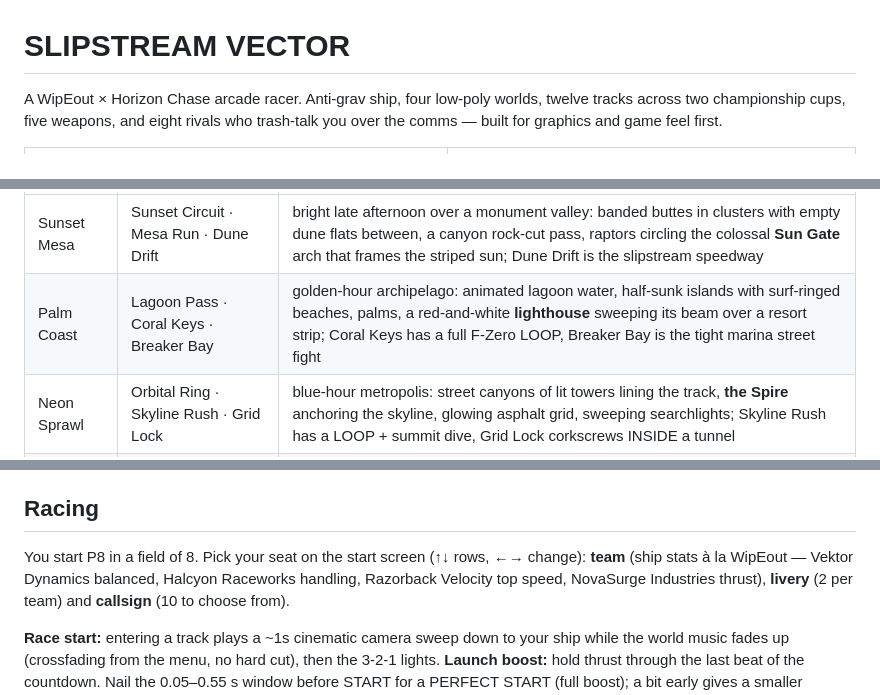
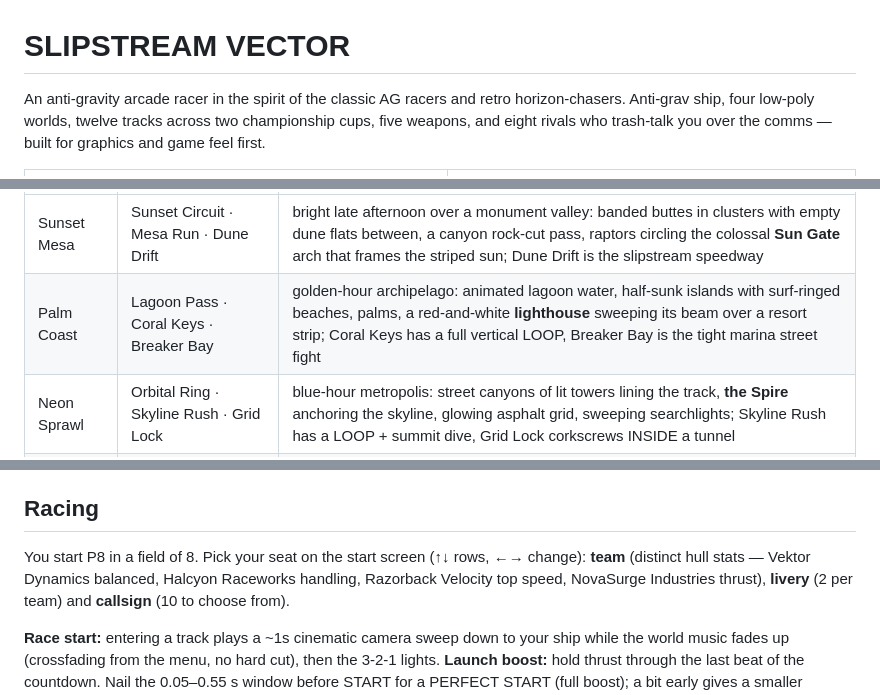
Before and after one commit to martingrahn-cmd/slipstream-vector, a Markdown page: README.md, 3 parts joined by grey strips. GitHub-like rendering.

Commit message:
The marks come off the shop window
"ta det säkra före det osäkra" — third-party game trademarks leave every
public-facing surface now that the game is commercially distributed.
Nominative use ("inspired by") is defensible, but the store copy loses
nothing by saying what the genre already says: anti-gravity arcade racing
IS the signal, and the audience that loves the classics hears it without
the name. WipEout x Horizon Chase -> "in the spirit of the classic AG
racers", the F-Zero LOOP -> "a full vertical LOOP", stats a la WipEout ->
"distinct hull stats". CLAUDE.md keeps its internal shorthand: a dev doc
describing design north stars is reference, not marketing.

Co-Authored-By: Claude Fable 5 <noreply@anthropic.com>
Claude-Session: https://claude.ai/code/session_01LoJY1ijfxuVRXj1SHjFES9

```diff
--- a/README.md
+++ b/README.md
@@ -1,6 +1,7 @@
 # SLIPSTREAM VECTOR
 
-A WipEout × Horizon Chase arcade racer. Anti-grav ship, four low-poly worlds,
+An anti-gravity arcade racer in the spirit of the classic AG racers and
+retro horizon-chasers. Anti-grav ship, four low-poly worlds,
 twelve tracks across two championship cups, five weapons, and eight rivals who
 trash-talk you over the comms — built for graphics and game feel first.
 
@@ -16,7 +17,7 @@ Sprawl, Frostfall Ridge) — regenerate with `node tools/press-shots.mjs --jpeg`
 | World | Tracks | Character |
 |---|---|---|
 | Sunset Mesa | Sunset Circuit · Mesa Run · Dune Drift | bright late afternoon over a monument valley: banded buttes in clusters with empty dune flats between, a canyon rock-cut pass, raptors circling the colossal **Sun Gate** arch that frames the striped sun; Dune Drift is the slipstream speedway |
-| Palm Coast | Lagoon Pass · Coral Keys · Breaker Bay | golden-hour archipelago: animated lagoon water, half-sunk islands with surf-ringed beaches, palms, a red-and-white **lighthouse** sweeping its beam over a resort strip; Coral Keys has a full F-Zero LOOP, Breaker Bay is the tight marina street fight |
+| Palm Coast | Lagoon Pass · Coral Keys · Breaker Bay | golden-hour archipelago: animated lagoon water, half-sunk islands with surf-ringed beaches, palms, a red-and-white **lighthouse** sweeping its beam over a resort strip; Coral Keys has a full vertical LOOP, Breaker Bay is the tight marina street fight |
 | Neon Sprawl | Orbital Ring · Skyline Rush · Grid Lock | blue-hour metropolis: street canyons of lit towers lining the track, **the Spire** anchoring the skyline, glowing asphalt grid, sweeping searchlights; Skyline Rush has a LOOP + summit dive, Grid Lock corkscrews INSIDE a tunnel |
 | Frostfall Ridge | Aurora Pass · Avalanche Run · Moonlit Mile | polar dusk under the **aurora borealis** (it surges on the final lap): moonlit snowpack, blue-shadowed peaks, frosted pines, snow-marker poles, ice sculptures of race ships, skiers carving the far fields, ice-fishing huts on the frozen lake — and falling snow |
 
@@ -231,7 +232,7 @@ challenge you choose, not a reward you earn) and the choice persists.
 ## Racing
 
 You start P8 in a field of 8. Pick your seat on the start screen (↑↓ rows,
-←→ change): **team** (ship stats à la WipEout — Vektor Dynamics balanced,
+←→ change): **team** (distinct hull stats — Vektor Dynamics balanced,
 Halcyon Raceworks handling, Razorback Velocity top speed, NovaSurge
 Industries thrust), **livery** (2 per team) and **callsign** (10 to choose
 from).
```
